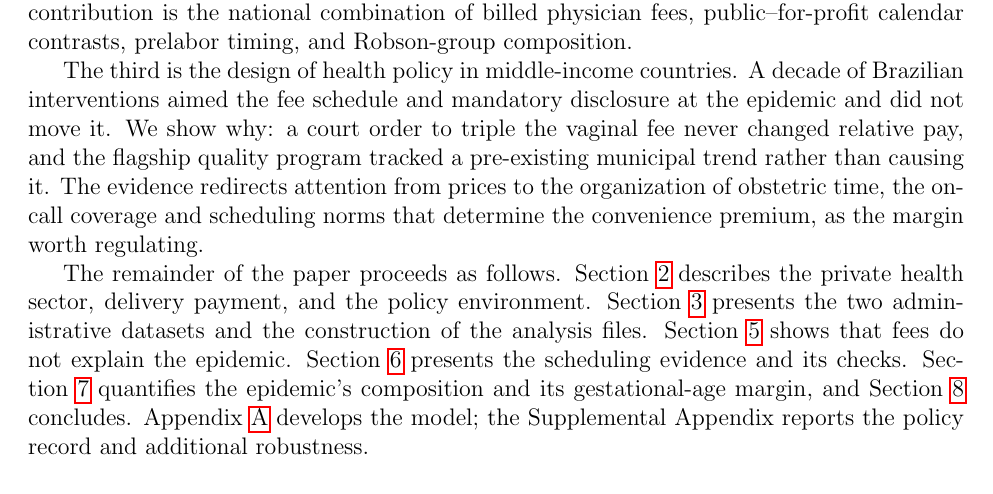
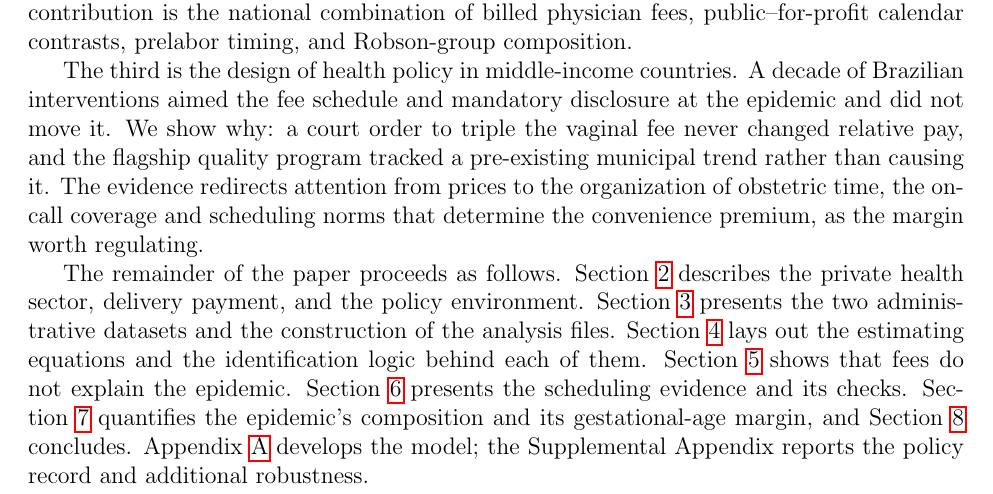
Before and after one commit to FredieDidier/HealthEcon, a LaTeX paper (latex/paper.tex): part of page 5 of 34, cut so that both start at the same text. Compiled offline with pdfLaTeX.

Commit message:
Minor fix

```diff
--- a/latex/paper.tex
+++ b/latex/paper.tex
@@ -283,8 +283,9 @@ norms that determine the convenience premium, as the margin worth regulating.
 The remainder of the paper proceeds as follows. Section~\ref{sec:background}
 describes the private health sector, delivery payment, and the policy
 environment. Section~\ref{sec:data} presents the two administrative datasets and
-the construction of the analysis files. Section~\ref{sec:notprice} shows that
-fees do not explain the epidemic. Section~\ref{sec:mechanism} presents the
+the construction of the analysis files. Section~\ref{sec:strategy} lays out the
+estimating equations and the identification logic behind each of them.
+Section~\ref{sec:notprice} shows that fees do not explain the epidemic. Section~\ref{sec:mechanism} presents the
 scheduling evidence and its checks. Section~\ref{sec:cost} quantifies the
 epidemic's composition and its gestational-age margin, and
 Section~\ref{sec:conclusion} concludes. Appendix~\ref{sec:model} develops the
```
